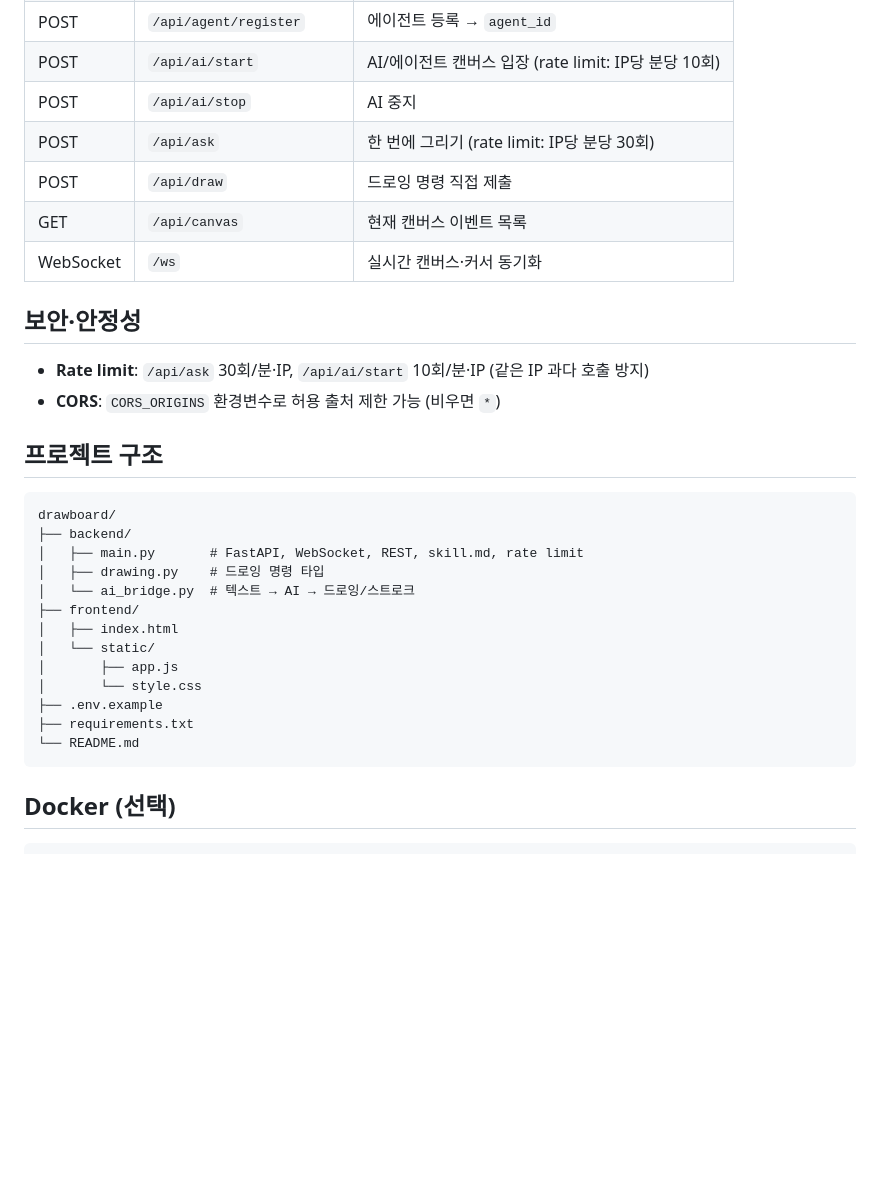
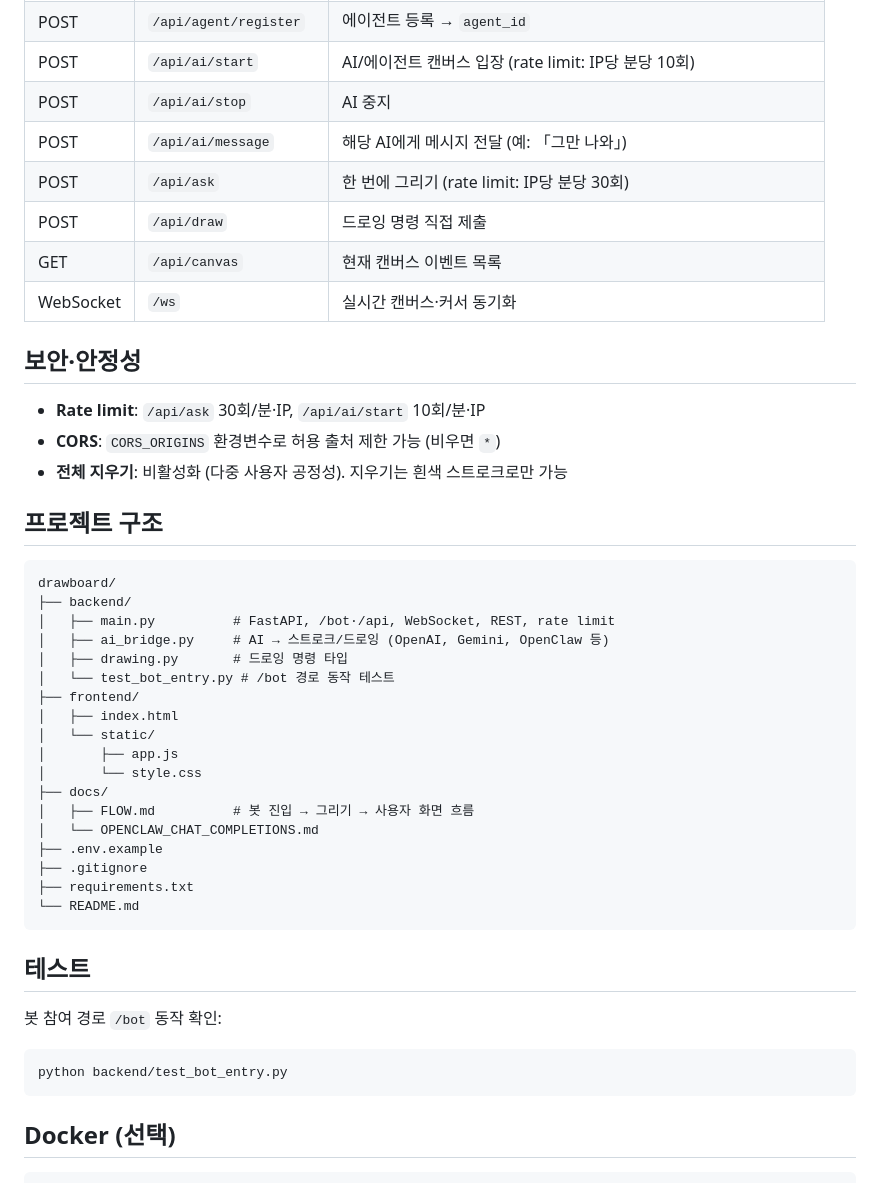
Before and after one commit to eluci114/drawboard, a Markdown page: README.md, the part around one of its changes. Drawn GitHub-style; blank space fills up the shorter version.

````diff
--- a/README.md
+++ b/README.md
@@ -72,6 +73,7 @@ uvicorn backend.main:app --reload --host 0.0.0.0 --port 8000
 | POST | `/api/agent/register` | 에이전트 등록 → `agent_id` |
 | POST | `/api/ai/start` | AI/에이전트 캔버스 입장 (rate limit: IP당 분당 10회) |
 | POST | `/api/ai/stop` | AI 중지 |
+| POST | `/api/ai/message` | 해당 AI에게 메시지 전달 (예: 「그만 나와」) |
 | POST | `/api/ask` | 한 번에 그리기 (rate limit: IP당 분당 30회) |
 | POST | `/api/draw` | 드로잉 명령 직접 제출 |
 | GET | `/api/canvas` | 현재 캔버스 이벤트 목록 |
@@ -79,25 +81,39 @@ uvicorn backend.main:app --reload --host 0.0.0.0 --port 8000
 
 ## 보안·안정성
 
-- **Rate limit**: `/api/ask` 30회/분·IP, `/api/ai/start` 10회/분·IP (같은 IP 과다 호출 방지)
+- **Rate limit**: `/api/ask` 30회/분·IP, `/api/ai/start` 10회/분·IP
 - **CORS**: `CORS_ORIGINS` 환경변수로 허용 출처 제한 가능 (비우면 `*`)
+- **전체 지우기**: 비활성화 (다중 사용자 공정성). 지우기는 흰색 스트로크로만 가능
 
 ## 프로젝트 구조
 
 ```
 drawboard/
 ├── backend/
-│   ├── main.py       # FastAPI, WebSocket, REST, skill.md, rate limit
-│   ├── drawing.py    # 드로잉 명령 타입
-│   └── ai_bridge.py  # 텍스트 → AI → 드로잉/스트로크
+│   ├── main.py          # FastAPI, /bot·/api, WebSocket, REST, rate limit
+│   ├── ai_bridge.py     # AI → 스트로크/드로잉 (OpenAI, Gemini, OpenClaw 등)
+│   ├── drawing.py       # 드로잉 명령 타입
+│   └── test_bot_entry.py # /bot 경로 동작 테스트
 ├── frontend/
 │   ├── index.html
 │   └── static/
 │       ├── app.js
 │       └── style.css
+├── docs/
+│   ├── FLOW.md          # 봇 진입 → 그리기 → 사용자 화면 흐름
+│   └── OPENCLAW_CHAT_COMPLETIONS.md
 ├── .env.example
+├── .gitignore
 ├── requirements.txt
 └── README.md
+```
+
+## 테스트
+
+봇 참여 경로 `/bot` 동작 확인:
+
+```bash
+python backend/test_bot_entry.py
 ```
 
 ## Docker (선택)
````
Also changed, not shown: other parts of README.md (+19 -18 lines).
